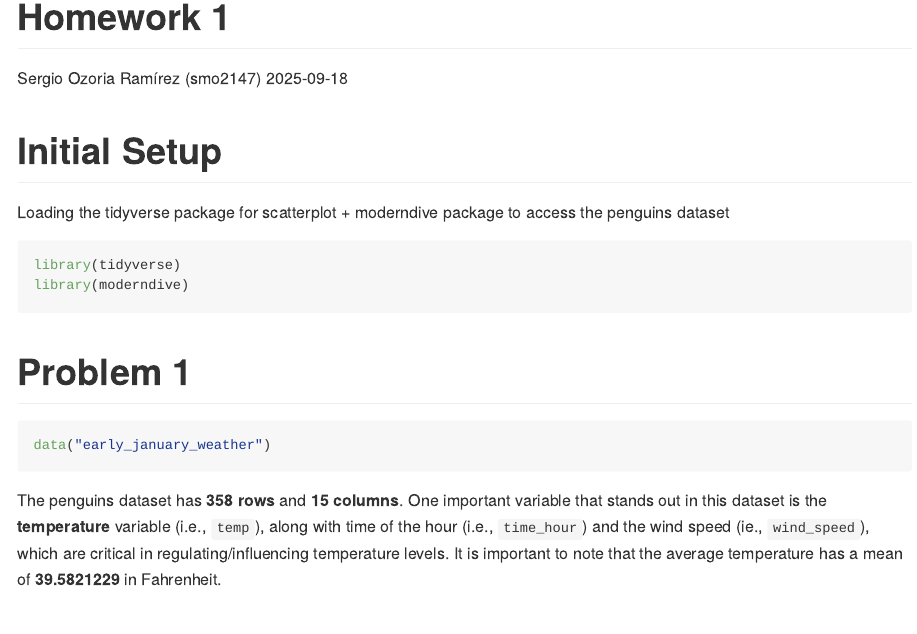
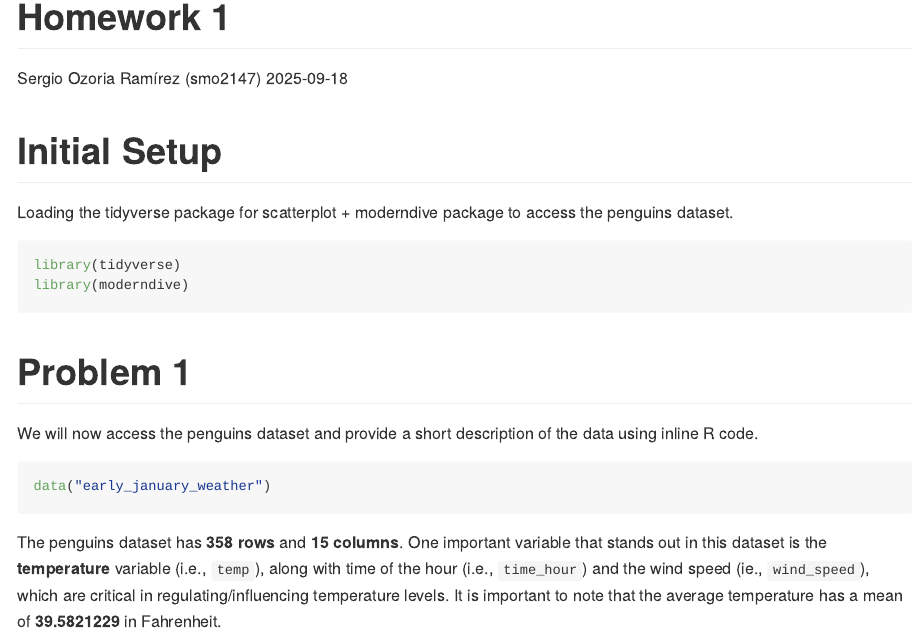
Before and after one commit to sergozoria/p8105_hw1_smo2147, an R Markdown document (p8105_hw1_smo2147.Rmd): the page in a window 1100 px wide, from its top. The pictures show the output file p8105_hw1_smo2147.md that the author committed with the source, drawn offline in the style of GitHub.

Commit message:
Comment under # Problem 1 + general formatting

````diff
--- a/p8105_hw1_smo2147.Rmd
+++ b/p8105_hw1_smo2147.Rmd
@@ -16,6 +16,8 @@ library(moderndive)
 
 # Problem 1
 
+We will now access the penguins dataset and provide a short description of the data using inline R code.
+
 ```{r describing dataset}
 data("early_january_weather")
 ```
````
Also changed, not shown: p8105_hw1_smo2147.md.
